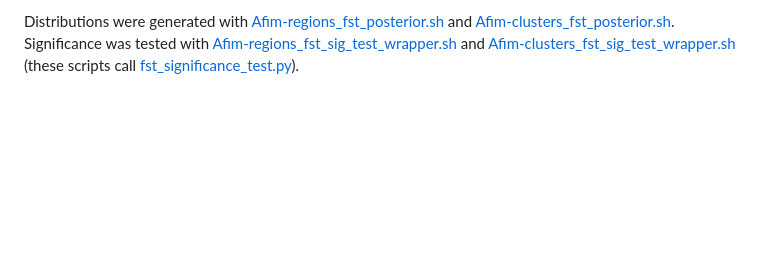
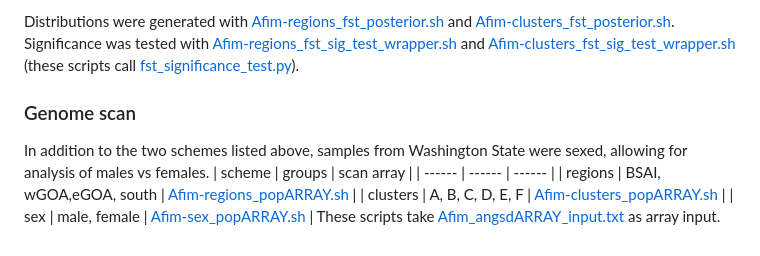
Before and after one commit to letimm/sablefish_lcWGS, a Markdown page: README.md, the part around one of its changes. Rendered like a GitHub page; blank space fills up the shorter version.

Commit message:
fst genome scan

```diff
--- a/README.md
+++ b/README.md
@@ -45,8 +45,21 @@ To examine the statistical significance of the calculated _FST_ values, I ran a
 Distributions were generated with [Afim-regions_fst_posterior.sh](https://github.com/letimm/sablefish_lcWGS/blob/main/scripts/Afim-regions_fst_posterior.sh) and [Afim-clusters_fst_posterior.sh](https://github.com/letimm/sablefish_lcWGS/blob/main/scripts/Afim-clusters_fst_posterior.sh).
 Significance was tested with [Afim-regions_fst_sig_test_wrapper.sh](https://github.com/letimm/sablefish_lcWGS/blob/main/scripts/Afim-regions_fst_sig_test_wrapper.sh) and [Afim-clusters_fst_sig_test_wrapper.sh](https://github.com/letimm/sablefish_lcWGS/blob/main/scripts/Afim-clusters_fst_sig_test_wrapper.sh) (these scripts call [fst_significance_test.py](https://github.com/letimm/WGSfqs-to-genolikelihoods/blob/main/fst_significance_test.py)).
 
+### Genome scan
+In addition to the two schemes listed above, samples from Washington State were sexed, allowing for analysis of males vs females.
+| scheme | groups | scan array |
+| ------ | ------ | ------ |
+| regions | BSAI, wGOA,eGOA, south | [Afim-regions_popARRAY.sh] |
+| clusters | A, B, C, D, E, F | [Afim-clusters_popARRAY.sh] |
+| sex | male, female | [Afim-sex_popARRAY.sh] |
+These scripts take [Afim_angsdARRAY_input.txt](https://github.com/letimm/sablefish_lcWGS/blob/main/scripts/Afim_angsdARRAY_input.txt) as array input.
 
 [Afim_summaryFST-pt1_ARRAY_input-regions.txt]: <https://github.com/letimm/sablefish_lcWGS/blob/main/scripts/Afim_summaryFST-pt1_ARRAY_input-regions.txt>
 [Afim_summaryFST-pt2_ARRAY_input-regions.txt]: <https://github.com/letimm/sablefish_lcWGS/blob/main/scripts/Afim_summaryFST-pt2_ARRAY_input-regions.txt>
 [Afim_summaryFST-pt1_ARRAY_input-clusters.txt]: <https://github.com/letimm/sablefish_lcWGS/blob/main/scripts/Afim_summaryFST-pt1_ARRAY_input-clusters.txt>
 [Afim_summaryFST-pt2_ARRAY_input-clusters.txt]: <https://github.com/letimm/sablefish_lcWGS/blob/main/scripts/Afim_summaryFST-pt2_ARRAY_input-clusters.txt>
+[Afim-regions_popARRAY.sh]:
+<https://github.com/letimm/sablefish_lcWGS/blob/main/scripts/Afim-regions_popARRAY.sh>
+[Afim-clusters_popARRAY.sh]: <https://github.com/letimm/sablefish_lcWGS/blob/main/scripts/Afim-clusters_popARRAY.sh>
+[Afim-sex_popARRAY.sh]:
+<https://github.com/letimm/sablefish_lcWGS/blob/main/scripts/Afim-sex_popARRAY.sh>
```
Also changed, not shown: other parts of README.md (+1 -1 lines).
